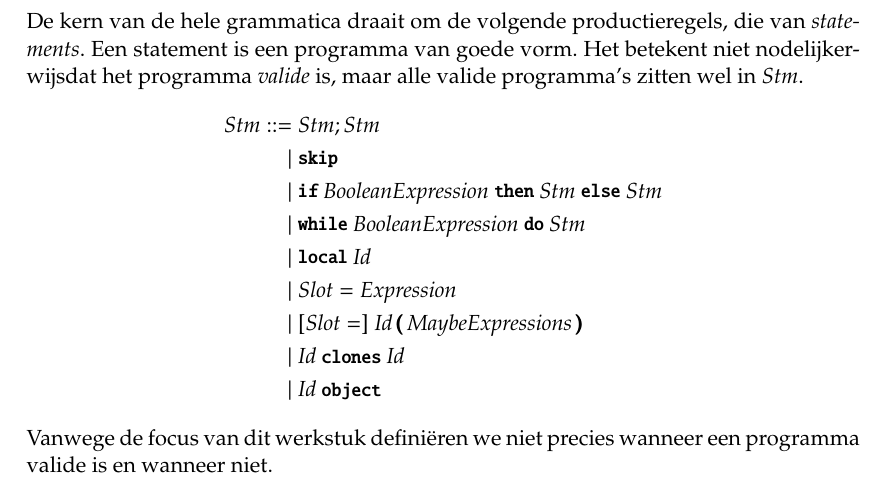
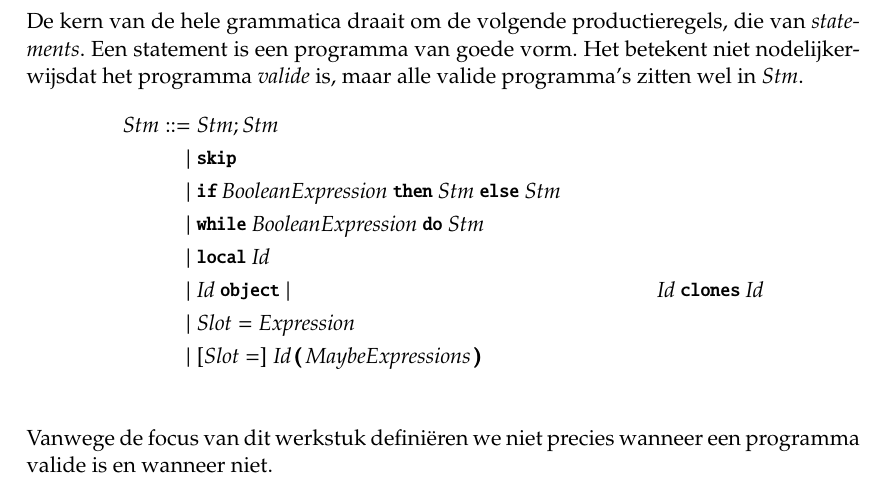
Before and after one commit to timjs/Werkstuk-Prototypes, a LaTeX book (werkstuk.tex, which reads taal-en-syntax.chapter.tex): part of page 14 of 24, cut so that both start at the same text. Compiled offline with pdfLaTeX.

Commit message:
volgorde grammatica aangepast

```diff
--- a/taal-en-syntax.chapter.tex
+++ b/taal-en-syntax.chapter.tex
@@ -267,10 +267,10 @@ dat het programma \emph{valide} is, maar alle valide programma's zitten wel in $
   \GrammarOr \IF \B \THEN \Stm \ELSE \Stm \\
   \GrammarOr \WHILE \B \DO \Stm \\
   \GrammarOr \LOCAL \Id \\
+  \GrammarOr \Id \OBJECT
+  \GrammarOr \Id \CLONES \Id \\
   \GrammarOr \Slot = \Expr \\
   \GrammarOr \GrammarOpt{\Slot =} \Id\,\pmb{(}\,\ExprsMaybe\,\pmb{)} \\
-  \GrammarOr \Id \CLONES \Id \\
-  \GrammarOr \Id \OBJECT
 \end{align*}
 Vanwege de focus van dit werkstuk definiëren we niet precies wanneer een programma valide is en wanneer niet.
 
```
